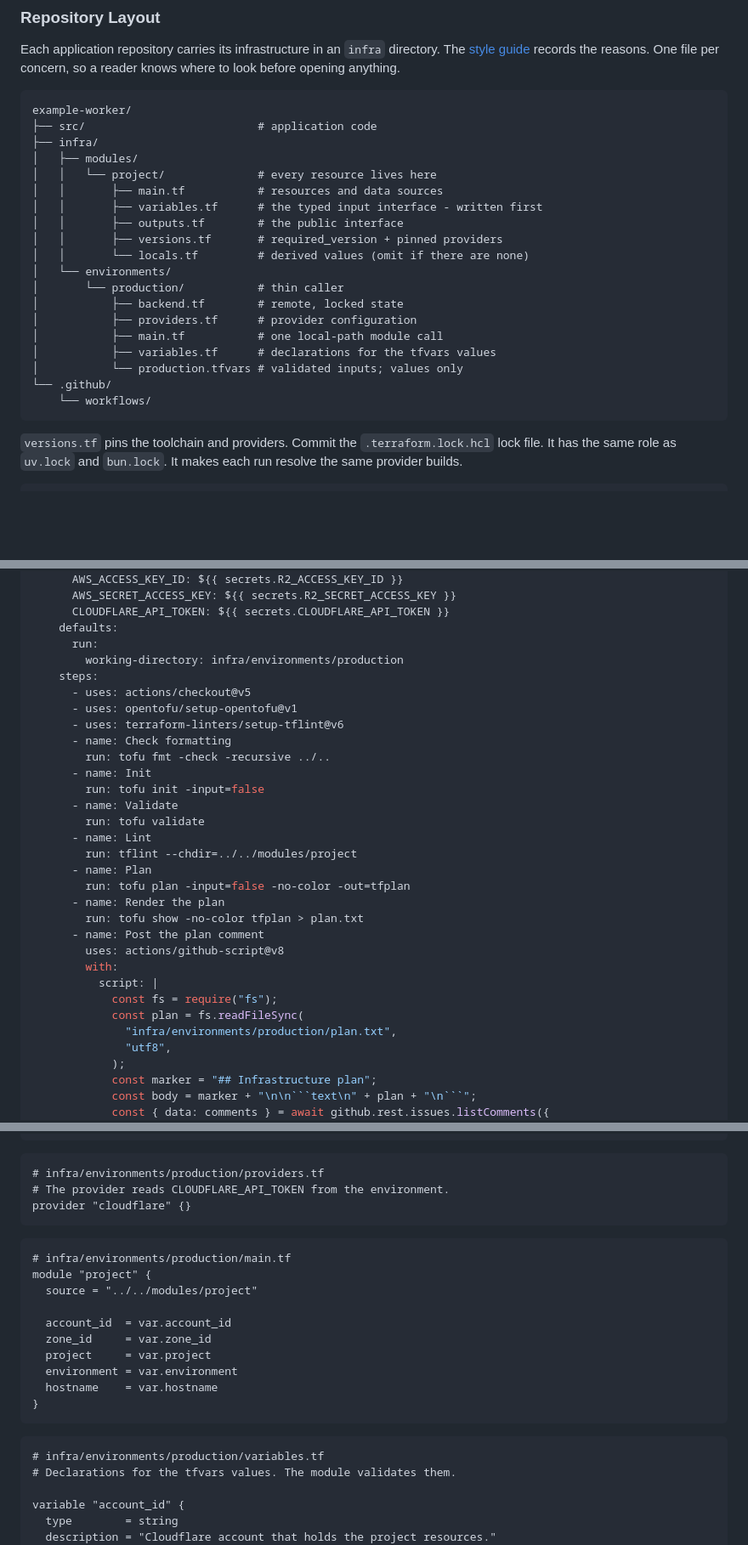
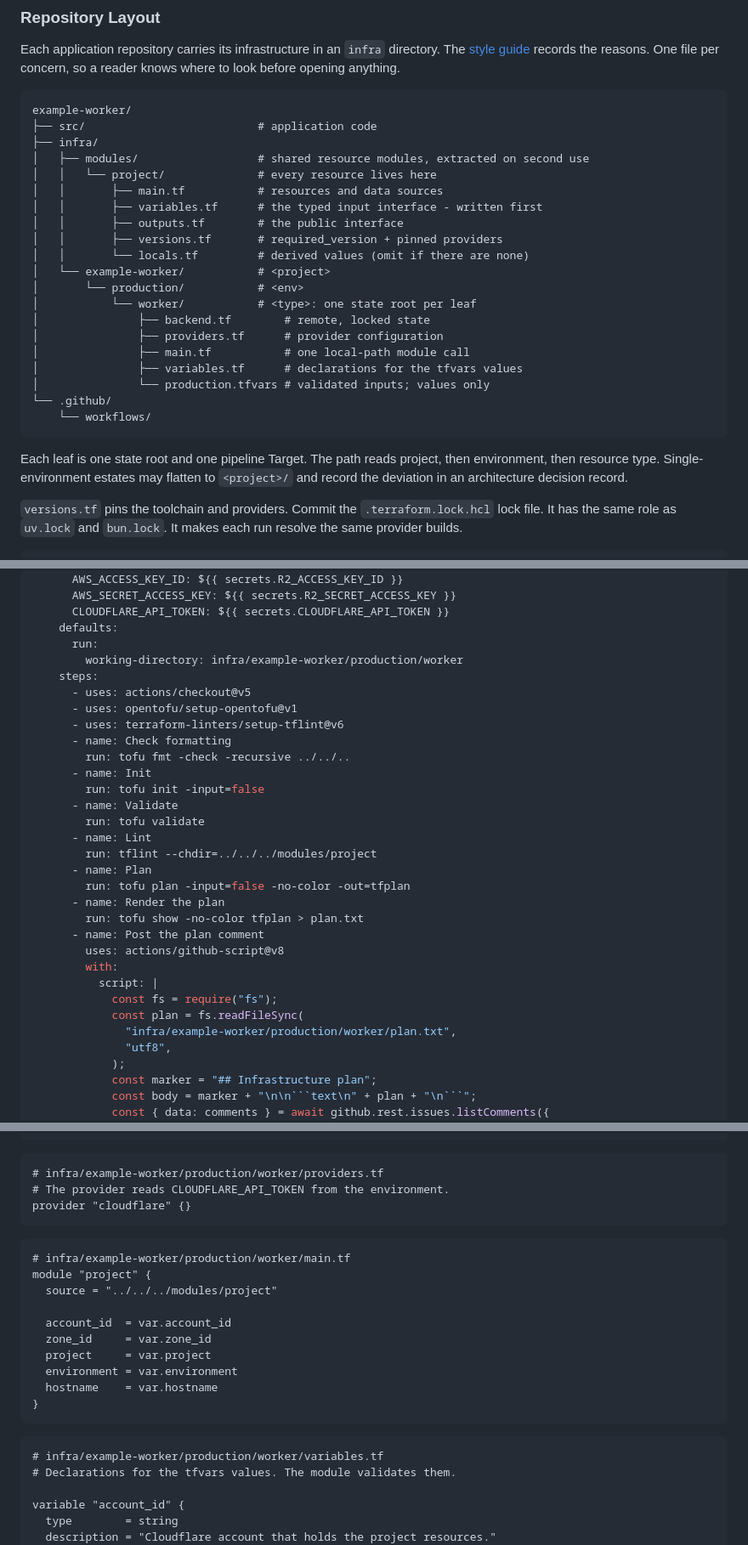
Before and after one commit to jackemcpherson/homepage, a Markdown page: public/docs/infrastructure-authoring-guide.md, 3 parts joined by grey strips. Shown at 85% size. GitHub-like rendering; blank space fills up the shorter version.

````diff
--- a/public/docs/infrastructure-authoring-guide.md
+++ b/public/docs/infrastructure-authoring-guide.md
@@ -43,23 +43,28 @@ before opening anything.
 example-worker/
 ├── src/                          # application code
 ├── infra/
-│   ├── modules/
+│   ├── modules/                  # shared resource modules, extracted on second use
 │   │   └── project/              # every resource lives here
 │   │       ├── main.tf           # resources and data sources
 │   │       ├── variables.tf      # the typed input interface - written first
 │   │       ├── outputs.tf        # the public interface
 │   │       ├── versions.tf       # required_version + pinned providers
 │   │       └── locals.tf         # derived values (omit if there are none)
-│   └── environments/
-│       └── production/           # thin caller
-│           ├── backend.tf        # remote, locked state
-│           ├── providers.tf      # provider configuration
-│           ├── main.tf           # one local-path module call
-│           ├── variables.tf      # declarations for the tfvars values
-│           └── production.tfvars # validated inputs; values only
+│   └── example-worker/           # <project>
+│       └── production/           # <env>
+│           └── worker/           # <type>: one state root per leaf
+│               ├── backend.tf        # remote, locked state
+│               ├── providers.tf      # provider configuration
+│               ├── main.tf           # one local-path module call
+│               ├── variables.tf      # declarations for the tfvars values
+│               └── production.tfvars # validated inputs; values only
 └── .github/
     └── workflows/
 ```
+
+Each leaf is one state root and one pipeline Target. The path reads project,
+then environment, then resource type. Single-environment estates may flatten
+to `<project>/` and record the deviation in an architecture decision record.
 
 `versions.tf` pins the toolchain and providers. Commit the
 `.terraform.lock.hcl` lock file. It has the same role as `uv.lock` and
@@ -481,19 +486,19 @@ jobs:
       CLOUDFLARE_API_TOKEN: ${{ secrets.CLOUDFLARE_API_TOKEN }}
     defaults:
       run:
-        working-directory: infra/environments/production
+        working-directory: infra/example-worker/production/worker
     steps:
       - uses: actions/checkout@v5
       - uses: opentofu/setup-opentofu@v1
       - uses: terraform-linters/setup-tflint@v6
       - name: Check formatting
-        run: tofu fmt -check -recursive ../..
+        run: tofu fmt -check -recursive ../../..
       - name: Init
         run: tofu init -input=false
       - name: Validate
         run: tofu validate
       - name: Lint
-        run: tflint --chdir=../../modules/project
+        run: tflint --chdir=../../../modules/project
       - name: Plan
         run: tofu plan -input=false -no-color -out=tfplan
       - name: Render the plan
@@ -504,7 +509,7 @@ jobs:
           script: |
             const fs = require("fs");
             const plan = fs.readFileSync(
-              "infra/environments/production/plan.txt",
+              "infra/example-worker/production/worker/plan.txt",
               "utf8",
             );
             const marker = "## Infrastructure plan";
@@ -892,15 +898,15 @@ terraform {
 ```
 
 ```hcl
-# infra/environments/production/providers.tf
+# infra/example-worker/production/worker/providers.tf
 # The provider reads CLOUDFLARE_API_TOKEN from the environment.
 provider "cloudflare" {}
 ```
 
 ```hcl
-# infra/environments/production/main.tf
+# infra/example-worker/production/worker/main.tf
 module "project" {
-  source = "../../modules/project"
+  source = "../../../modules/project"
 
   account_id  = var.account_id
   zone_id     = var.zone_id
@@ -911,7 +917,7 @@ module "project" {
 ```
 
 ```hcl
-# infra/environments/production/variables.tf
+# infra/example-worker/production/worker/variables.tf
 # Declarations for the tfvars values. The module validates them.
 
 variable "account_id" {
````
Also changed, not shown: other parts of public/docs/infrastructure-authoring-guide.md (+15 -14 lines), public/docs/infrastructure-style-guide.md (+9 -6 lines).
